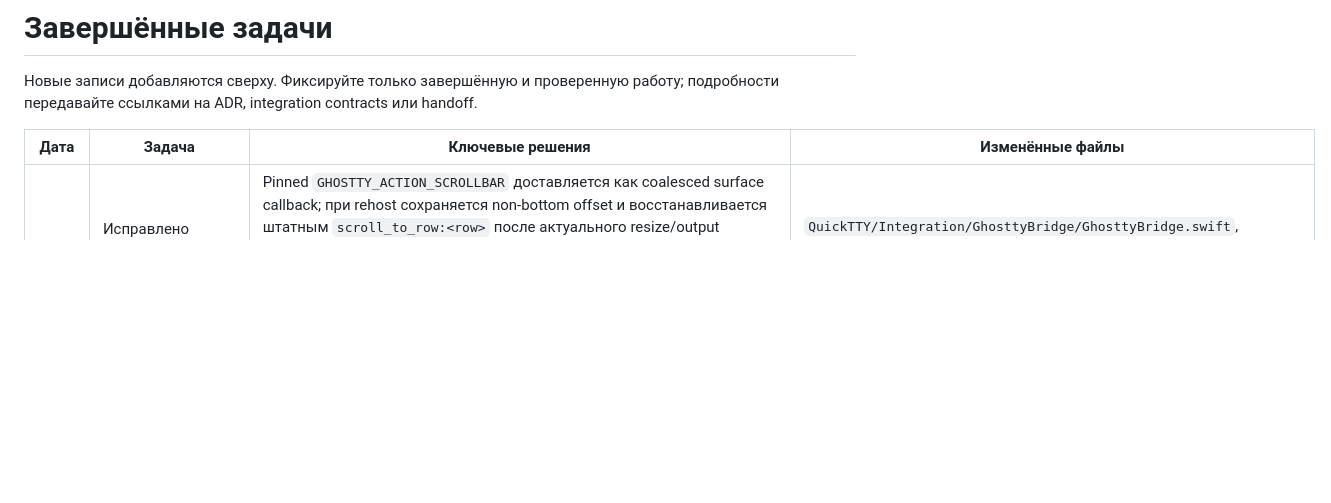
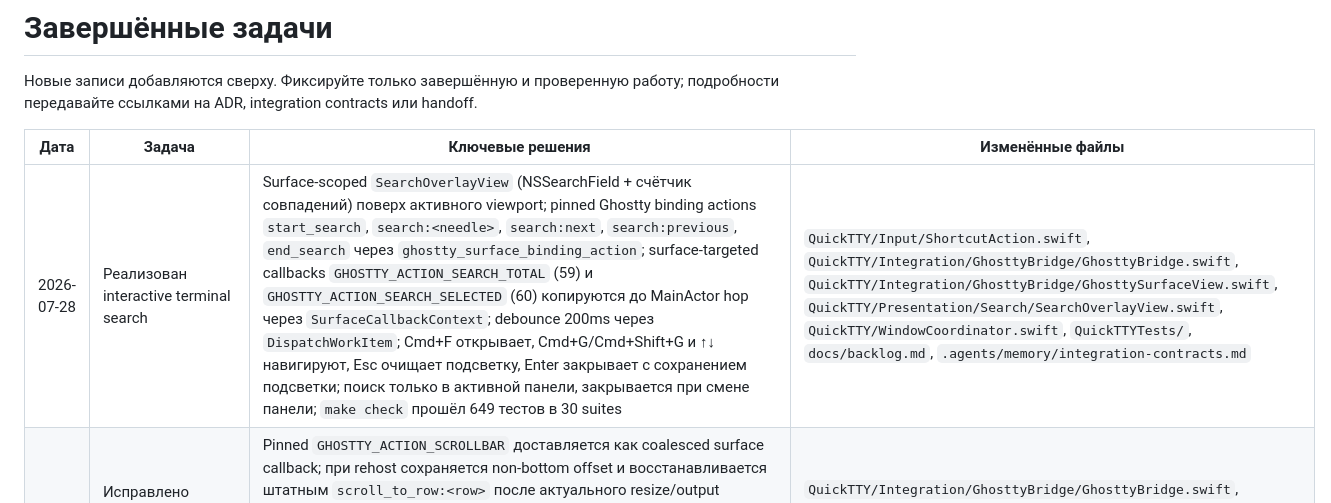
Before and after one commit to dntsk/quicktty, a Markdown page: .agents/memory/tasks-completed.md, the part around the change. GitHub-like rendering; blank space fills up the shorter version.

Commit message:
docs: finalize interactive search in backlog and contracts

```diff
--- a/.agents/memory/tasks-completed.md
+++ b/.agents/memory/tasks-completed.md
@@ -4,6 +4,7 @@
 
 | Дата | Задача | Ключевые решения | Изменённые файлы |
 |---|---|---|---|
+| 2026-07-28 | Реализован interactive terminal search | Surface-scoped `SearchOverlayView` (NSSearchField + счётчик совпадений) поверх активного viewport; pinned Ghostty binding actions `start_search`, `search:<needle>`, `search:next`, `search:previous`, `end_search` через `ghostty_surface_binding_action`; surface-targeted callbacks `GHOSTTY_ACTION_SEARCH_TOTAL` (59) и `GHOSTTY_ACTION_SEARCH_SELECTED` (60) копируются до MainActor hop через `SurfaceCallbackContext`; debounce 200ms через `DispatchWorkItem`; Cmd+F открывает, Cmd+G/Cmd+Shift+G и ↑↓ навигируют, Esc очищает подсветку, Enter закрывает с сохранением подсветки; поиск только в активной панели, закрывается при смене панели; `make check` прошёл 649 тестов в 30 suites | `QuickTTY/Input/ShortcutAction.swift`, `QuickTTY/Integration/GhosttyBridge/GhosttyBridge.swift`, `QuickTTY/Integration/GhosttyBridge/GhosttySurfaceView.swift`, `QuickTTY/Presentation/Search/SearchOverlayView.swift`, `QuickTTY/WindowCoordinator.swift`, `QuickTTYTests/`, `docs/backlog.md`, `.agents/memory/integration-contracts.md` |
 | 2026-07-27 | Исправлено сохранение terminal viewport при возврате вкладки | Pinned `GHOSTTY_ACTION_SCROLLBAR` доставляется как coalesced surface callback; при rehost сохраняется non-bottom offset и восстанавливается штатным `scroll_to_row:<row>` после актуального resize/output callback. Bottom-following и ручные input/scroll actions имеют приоритет; teardown и same-`PaneID` replacement отбрасывают stale snapshots. `make lint`, Debug `make build` и `xcodebuild build-for-testing` прошли; runtime integration tests в headless-среде не запускаются из-за отсутствия display (`embedded_window ... OutOfMemory`). Manual smoke не выполнялся. | `QuickTTY/Integration/GhosttyBridge/GhosttyBridge.swift`, `QuickTTY/Integration/GhosttyBridge/GhosttySurfaceView.swift`, `QuickTTYTests/Integration/GhosttySurfaceViewTests.swift`, `QuickTTYTests/Integration/GhosttyKeyboardInputTests.swift`, `scripts/check-runtime-callbacks.sh`, `docs/backlog.md` |
 | 2026-07-24 | Опубликован QuickTTY `0.1.0-beta.2` | Public GitHub prerelease создан из lightweight tag `v0.1.0-beta.2` на release commit `f60f22e2e40f38387c7da0014a7bab54dd5c1c71`. Pre-commit и clean pre-deploy gates дважды прошли полный `make check`: 629 тестов в 29 suites. Arm64 DMG build 4 подписан Developer ID с hardened runtime, принят Apple (`df32b6ac-e3df-4fc0-9253-9dfb4f7f31b0`), stapled и принят Gatekeeper как `Notarized Developer ID`. Финальный artifact размером `9203859` bytes имеет SHA-256 `9aa9b2242dcbadb72302740e4d90bab41aa0c2fab89a794a0ad38d0b519bcb40`; GitHub digest, локальный DMG и анонимное публичное скачивание совпали. Release содержит ровно один asset; beta.1 tag/artifact сохранены. Установка и запуск beta.2 DMG не выполнялись. | `project.yml`, `README.md`, `scripts/build-release.sh`, `scripts/release-helpers.sh`, `scripts/tests/`, `docs/plans/2026-07-24-beta-2-release.md`, GitHub release `v0.1.0-beta.2`, `.agents/memory/handoffs/2026-07-24-1812-beta-2-release.md` |
 | 2026-07-24 | Изменены default shortcuts directional pane focus | `focus-left/right/up/down` теперь используют `Cmd+Shift+стрелки`. Built-in defaults `previous-prompt`/`next-prompt` удалены как неудобные, но typed action IDs, Ghostty `jump_to_prompt` routes и пользовательская настройка сохранены. Canonical AppKit menu metadata и duplicate normalization синхронизированы с новой картой. Focused gate: 52 теста; финальный `make check`: 629 тестов в 29 suites; integrated review APPROVED. Manual smoke требует relaunch актуальной Debug-сборки и не выполнялся. | `QuickTTY/Input/ShortcutAction.swift`, `QuickTTY/AppDelegate.swift`, `QuickTTYTests/Input/ShortcutConfigurationTests.swift`, `QuickTTYTests/AppDelegateLifecycleTests.swift`, `QuickTTY/Resources/configuration-reference.md`, `docs/plans/2026-07-23-configurable-shortcuts-design.md`, `docs/plans/2026-07-24-pane-navigation-shortcut-defaults.md` |
```
Also changed, not shown: .agents/memory/integration-contracts.md (+1 -0 lines), docs/backlog.md (+2 -26 lines).
